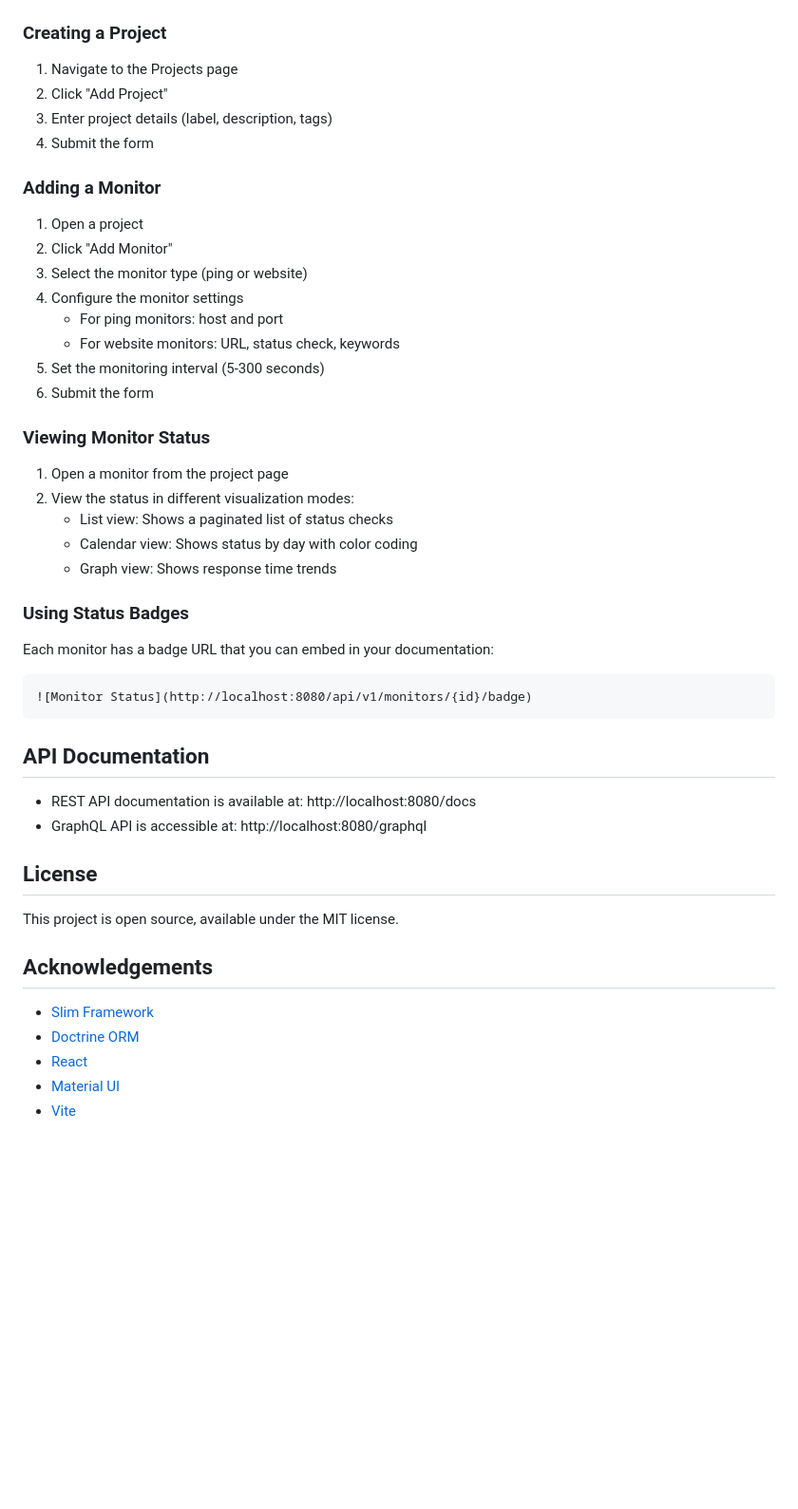
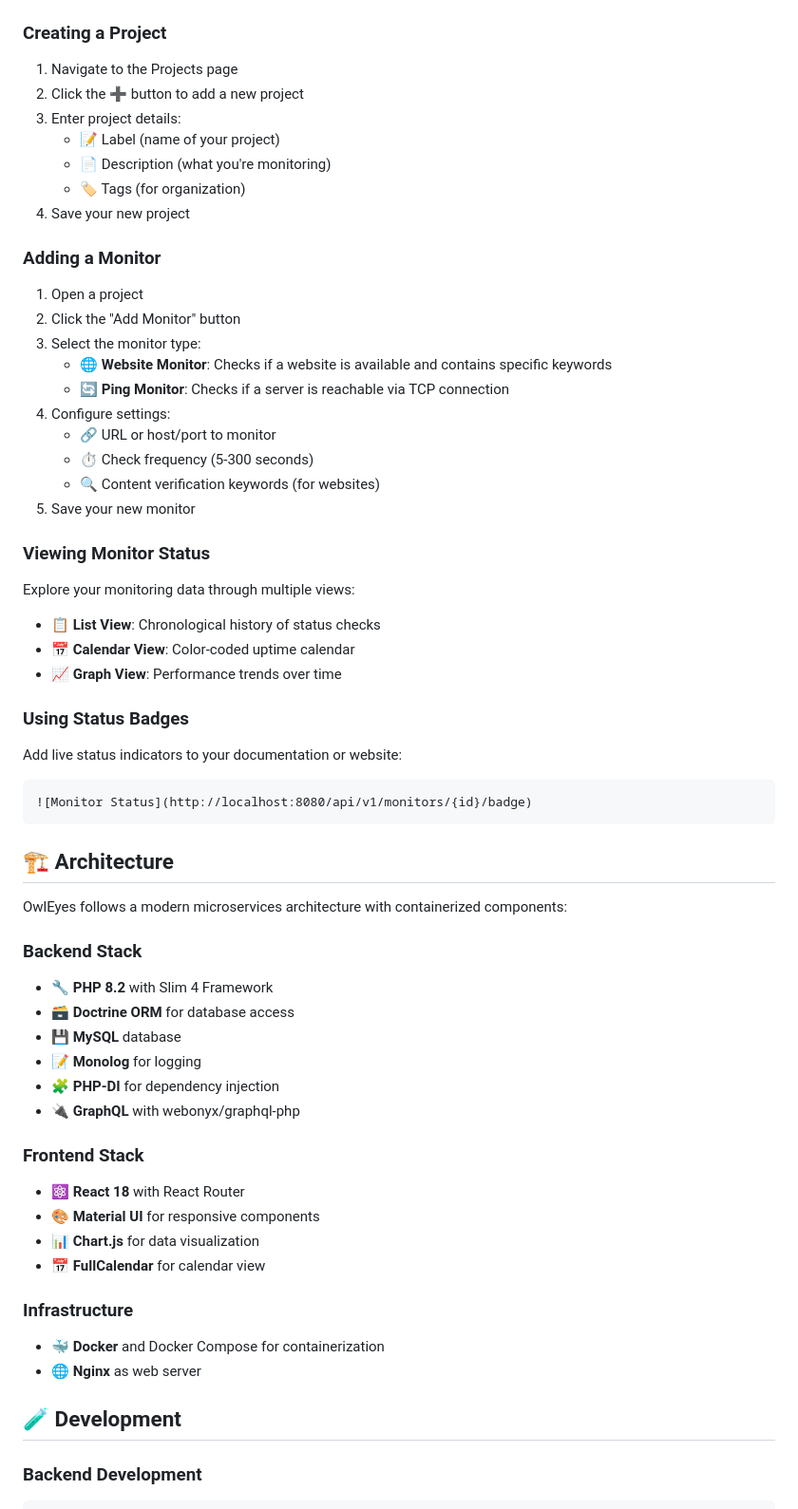
Before and after one commit to martinlejko/OwlEyes, a Markdown page: README.md, the part around the change printed below. Shown: that part at 95% size. Rendered like a GitHub page; blank space fills up the shorter version.

````diff
--- a/README.md
+++ b/README.md
@@ -72,50 +87,68 @@ docker compose up -d
 ### Creating a Project
 
 1. Navigate to the Projects page
-2. Click "Add Project"
-3. Enter project details (label, description, tags)
-4. Submit the form
+2. Click the ➕ button to add a new project
+3. Enter project details:
+   - 📝 Label (name of your project)
+   - 📄 Description (what you're monitoring)
+   - 🏷️ Tags (for organization)
+4. Save your new project
 
 ### Adding a Monitor
 
 1. Open a project
-2. Click "Add Monitor"
-3. Select the monitor type (ping or website)
-4. Configure the monitor settings
-   - For ping monitors: host and port
-   - For website monitors: URL, status check, keywords
-5. Set the monitoring interval (5-300 seconds)
-6. Submit the form
+2. Click the "Add Monitor" button
+3. Select the monitor type:
+   - 🌐 **Website Monitor**: Checks if a website is available and contains specific keywords
+   - 🔄 **Ping Monitor**: Checks if a server is reachable via TCP connection
+4. Configure settings:
+   - 🔗 URL or host/port to monitor
+   - ⏱️ Check frequency (5-300 seconds)
+   - 🔍 Content verification keywords (for websites)
+5. Save your new monitor
 
 ### Viewing Monitor Status
 
-1. Open a monitor from the project page
-2. View the status in different visualization modes:
-   - List view: Shows a paginated list of status checks
-   - Calendar view: Shows status by day with color coding
-   - Graph view: Shows response time trends
+Explore your monitoring data through multiple views:
+
+- 📋 **List View**: Chronological history of status checks
+- 📅 **Calendar View**: Color-coded uptime calendar
+- 📈 **Graph View**: Performance trends over time
 
 ### Using Status Badges
 
-Each monitor has a badge URL that you can embed in your documentation:
+Add live status indicators to your documentation or website:
 
-```
+```markdown
 ![Monitor Status](http://localhost:8080/api/v1/monitors/{id}/badge)
 ```
 
-## API Documentation
+## 🏗️ Architecture
 
-- REST API documentation is available at: http://localhost:8080/docs
-- GraphQL API is accessible at: http://localhost:8080/graphql
+OwlEyes follows a modern microservices architecture with containerized components:
 
-## License
+### Backend Stack
 
-This project is open source, available under the MIT license.
+- 🔧 **PHP 8.2** with Slim 4 Framework
+- 🗃️ **Doctrine ORM** for database access
+- 💾 **MySQL** database
+- 📝 **Monolog** for logging
+- 🧩 **PHP-DI** for dependency injection
+- 🔌 **GraphQL** with webonyx/graphql-php
 
-## Acknowledgements
+### Frontend Stack
 
-- [Slim Framework](https://www.slimframework.com/)
-- [Doctrine ORM](https://www.doctrine-project.org/)
-- [React](https://reactjs.org/)
-- [Material UI](https://mui.com/)
-- [Vite](https://vitejs.dev/)
+- ⚛️ **React 18** with React Router
+- 🎨 **Material UI** for responsive components
+- 📊 **Chart.js** for data visualization
+- 📅 **FullCalendar** for calendar view
+
+### Infrastructure
+
+- 🐳 **Docker** and Docker Compose for containerization
+- 🌐 **Nginx** as web server
+
+## 🧪 Development
+
+### Backend Development
+
````
Also changed, not shown: other parts of README.md (+110 -43 lines).
